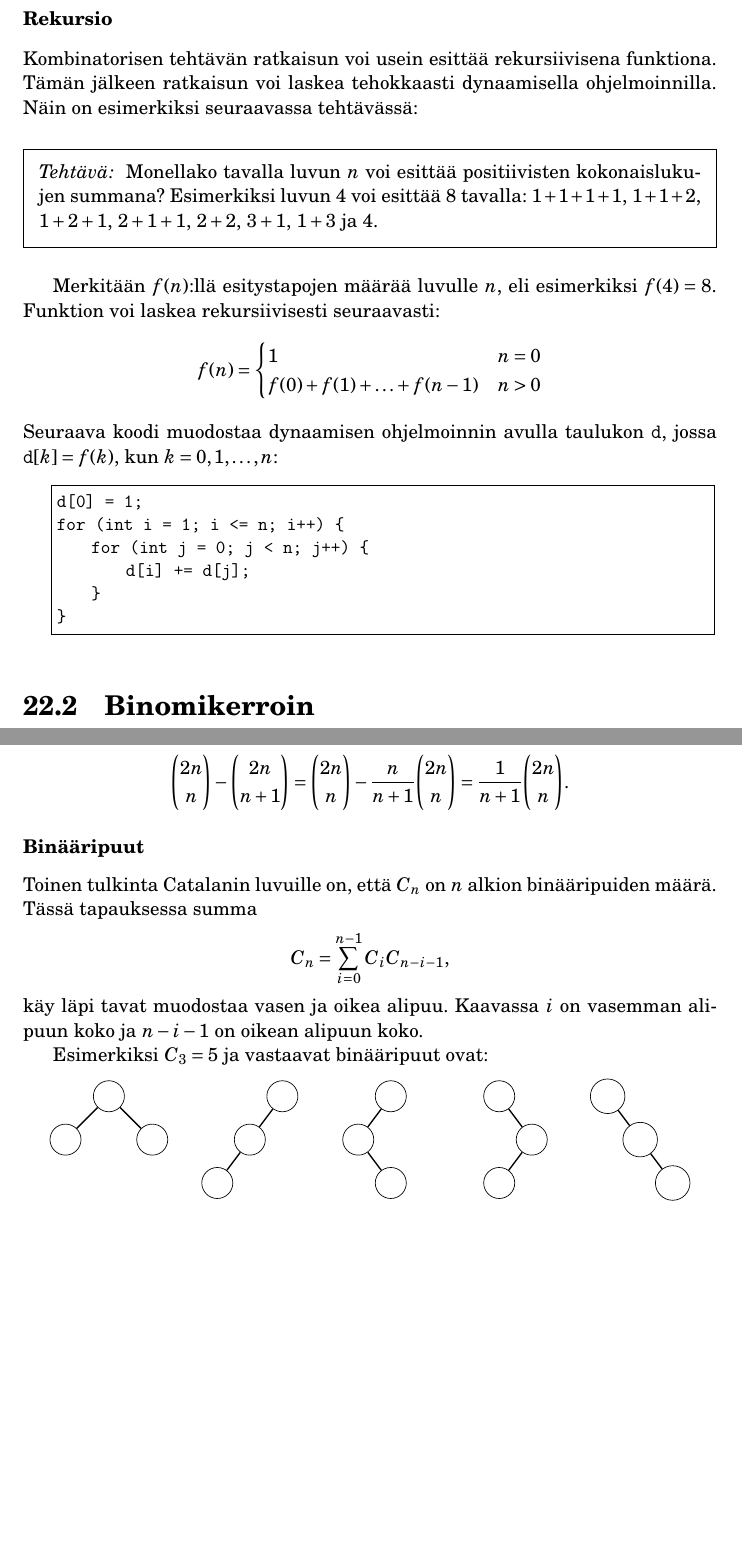
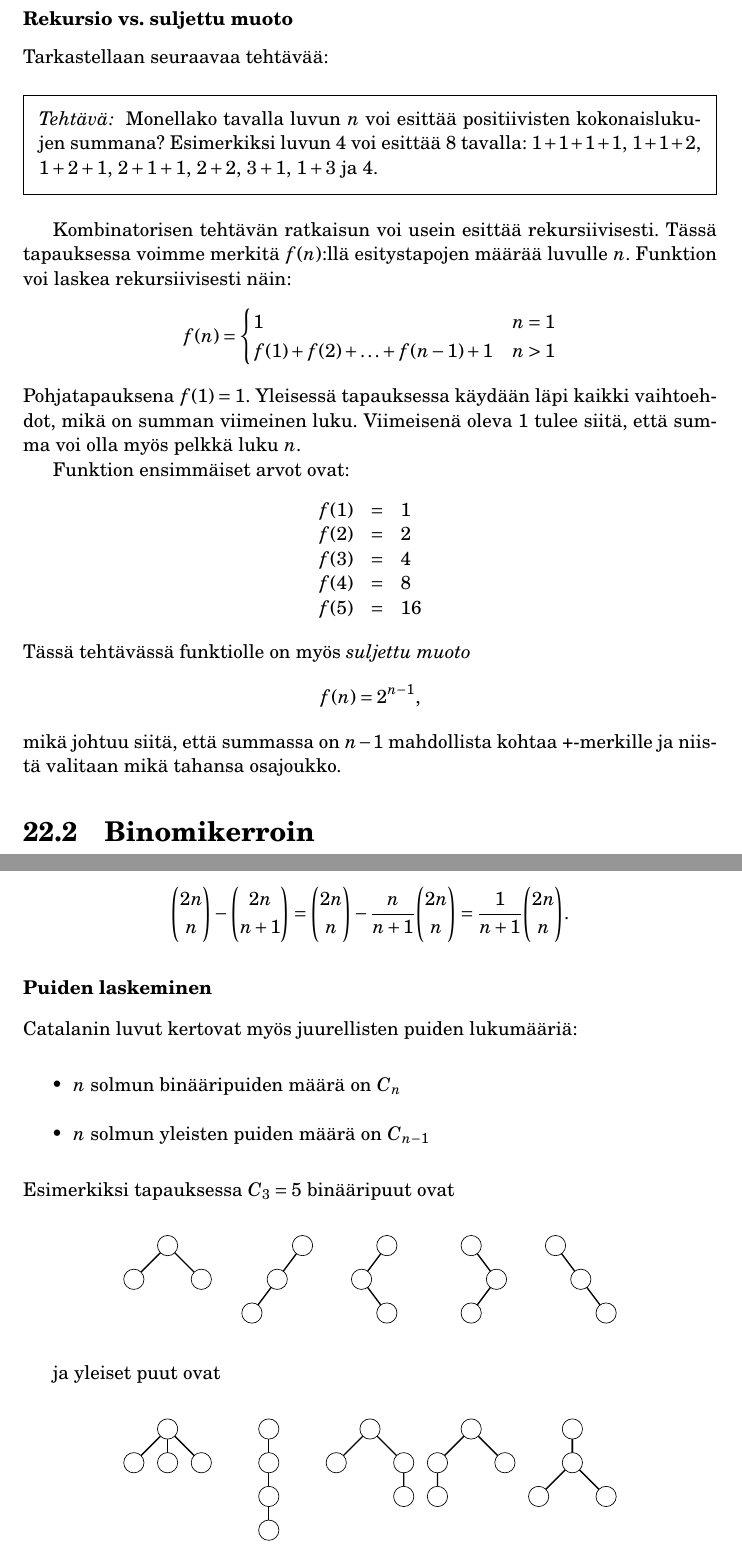
Before and after one commit to pllk/kkkk, a LaTeX thesis (kkkk.tex, which reads luku22.tex): two parts of pages 190 and 194 of 244, joined at a grey line, cut at the place of the change, the shorter picture padded with empty space. The pictures show the PDF file kkkk.pdf that the author committed with the source.

Commit message:
Pieniä parannuksia

```diff
--- a/luku22.tex
+++ b/luku22.tex
@@ -56,14 +56,9 @@ $3!=6$ permutaatiota:
 \texttt{cab} ja
 \texttt{cba}.
 
-\subsubsection{Rekursio}
+\subsubsection{Rekursio vs. suljettu muoto}
 
-Kombinatorisen tehtävän ratkaisun voi usein esittää
-rekursiivisena funktiona.
-Tämän jälkeen ratkaisun voi laskea tehokkaasti
-dynaamisella ohjelmoinnilla.
-Näin on esimerkiksi seuraavassa tehtävässä:
-
+Tarkastellaan seuraavaa tehtävää:
 \begin{task}
 Monellako tavalla luvun $n$ voi esittää positiivisten
 kokonaislukujen summana?
@@ -72,17 +67,36 @@ $1+1+1+1$, $1+1+2$, $1+2+1$, $2+1+1$,
 $2+2$, $3+1$, $1+3$ ja $4$.
 \end{task}
 
-Merkitään $f(n)$:llä esitystapojen määrää luvulle $n$,
-eli esimerkiksi $f(4)=8$.
-Funktion voi laskea rekursiivisesti seuraavasti:
+Kombinatorisen tehtävän ratkaisun voi usein esittää
+rekursiivisesti.
+Tässä tapauksessa voimme merkitä
+$f(n)$:llä esitystapojen määrää luvulle $n$.
+Funktion voi laskea rekursiivisesti näin:
 \begin{equation*}
     f(n) = \begin{cases}
-               1               & n = 0\\
-               f(0)+f(1)+\ldots+f(n-1) & n > 0\\
+               1               & n = 1\\
+               f(1)+f(2)+\ldots+f(n-1)+1 & n > 1\\
            \end{cases}
 \end{equation*}
-Seuraava koodi muodostaa dynaamisen ohjelmoinnin avulla
-taulukon \texttt{d}, jossa $\texttt{d}[k]=f(k)$,
-kun $k=0,1,\ldots,n$:
-\begin{lstlisting}
-d[0] = 1;
+Pohjatapauksena $f(1)=1$. Yleisessä tapauksessa
+käydään läpi kaikki vaihtoehdot,
+mikä on summan viimeinen luku.
+Viimeisenä oleva $1$ tulee siitä, että summa
+voi olla myös pelkkä luku $n$.
+
+Funktion ensimmäiset arvot ovat:
+\[
+\begin{array}{lcl}
+f(1) & = & 1 \\
+f(2) & = & 2 \\
+f(3) & = & 4 \\
+f(4) & = & 8 \\
+f(5) & = & 16 \\
+\end{array}
+\]
+Tässä tehtävässä funktiolle on myös \textit{suljettu muoto}
+\[
+f(n)=2^{n-1},
+\]
+mikä johtuu siitä, että summassa on $n-1$ mahdollista
+kohtaa +-merkille ja niistä valitaan mikä tahansa osajoukko.
@@ -433,17 +441,16 @@ Niinpä kelvollisten
 sulkulausekkeiden määrä voidaan laskea kaavalla
 \[{2n \choose n}-{2n \choose n+1} = {2n \choose n} - \frac{n}{n+1} {2n \choose n} = \frac{1}{n+1} {2n \choose n}.\]
 
-\subsubsection{Binääripuut}
+\subsubsection{Puiden laskeminen}
 
-Toinen tulkinta Catalanin luvuille on,
-että $C_n$ on $n$ alkion binääripuiden määrä.
-Tässä tapauksessa summa
-\[ C_n = \sum_{i=0}^{n-1} C_{i} C_{n-i-1},\]
-käy läpi tavat muodostaa vasen ja oikea alipuu.
-Kaavassa $i$ on vasemman alipuun koko ja
-$n-i-1$ on oikean alipuun koko.
+Catalanin luvut kertovat myös juurellisten
+puiden lukumääriä:
 
-Esimerkiksi $C_3=5$ ja vastaavat binääripuut ovat:
+\begin{itemize}
+\item $n$ solmun binääripuiden määrä on $C_n$
+\item $n$ solmun yleisten puiden määrä on $C_{n-1}$
+\end{itemize}
+\noindent
+Esimerkiksi tapauksessa $C_3=5$ binääripuut ovat
 
 \begin{center}
-\begin{tikzpicture}[scale=0.9]
@@ -478,0 +483,7 @@ Esimerkiksi $C_3=5$ ja vastaavat binääripuut ovat:
+\end{tikzpicture}
+\end{center}
+
+
+ja yleiset puut ovat
+
+\begin{center}
@@ -713,7 +760,9 @@ tai niissä on eri numerointi.
 Esimerkiksi kun $n=4$, numeroitujen puiden määrä on $4^{4-2}=16$:
 
 \begin{center}
-\begin{tikzpicture}[scale=0.9]
+\begin{tikzpicture}[scale=0.8]
+\footnotesize
+
 \newcommand\puua[6]{
 \path[draw,thick,-] (#1,#2) -- (#1-1.25,#2-1.5);
 \path[draw,thick,-] (#1,#2) -- (#1,#2-1.5);
```
Also changed, not shown: kkkk.pdf, luku22.tex (89 more changed lines).
